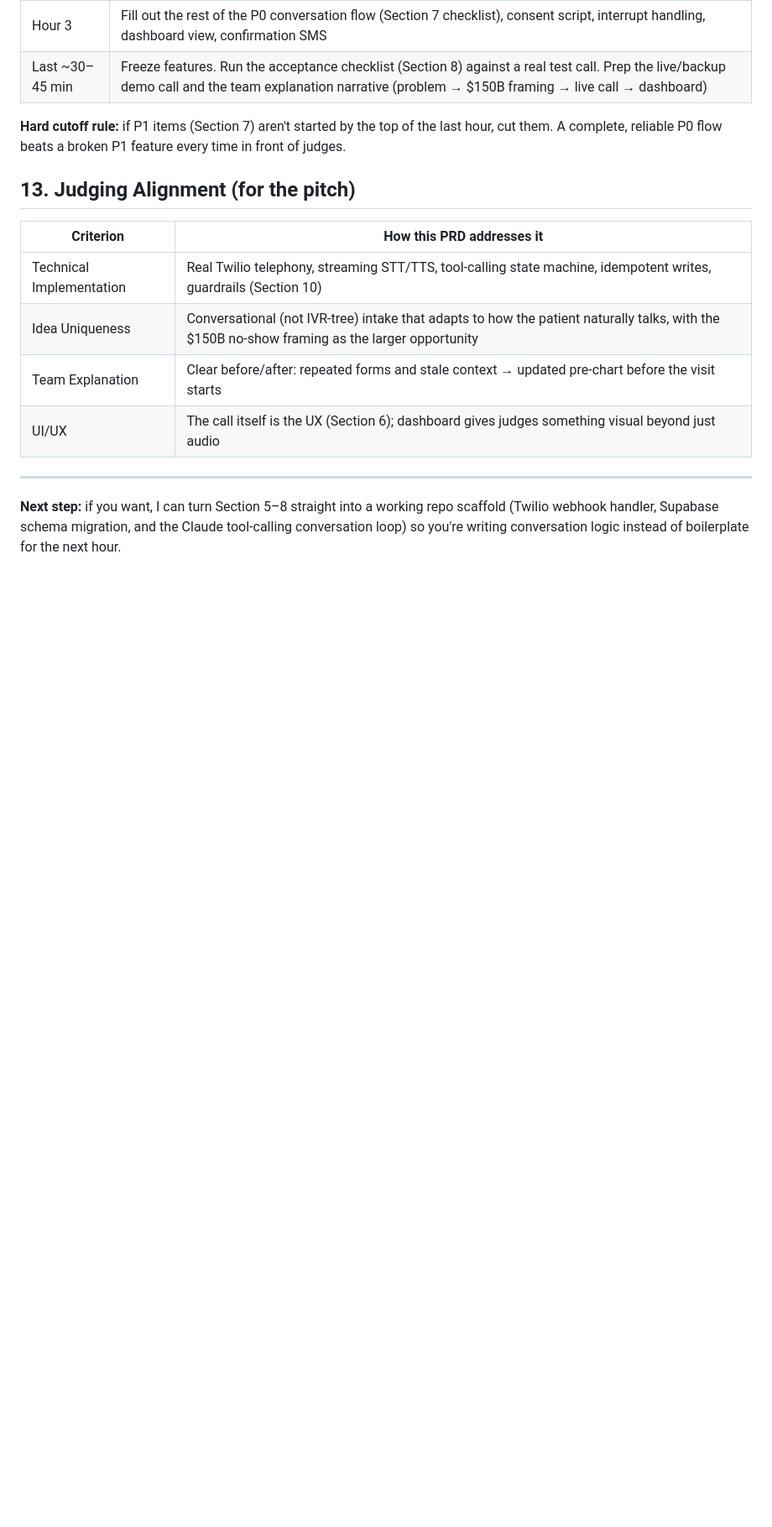
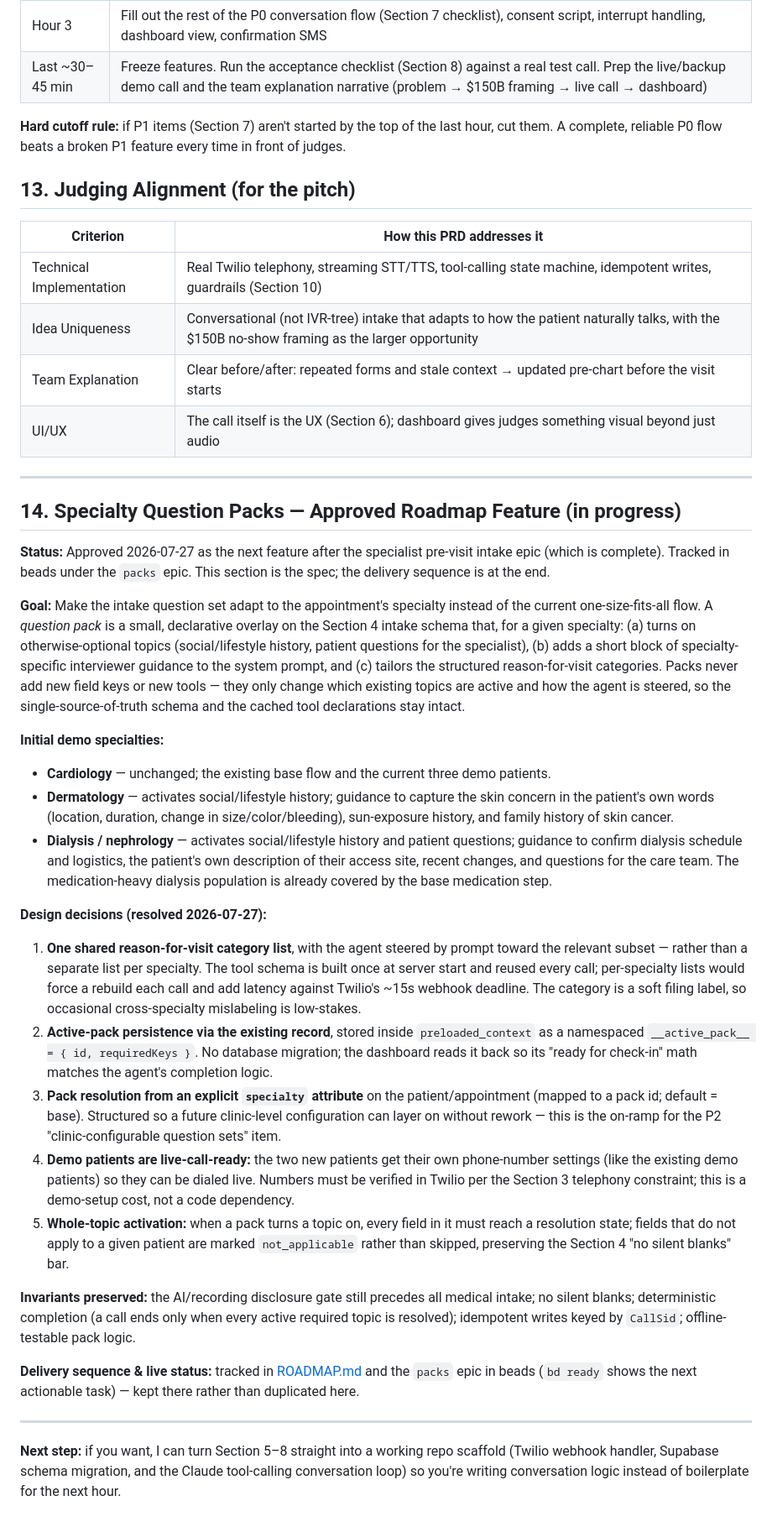
Before and after one commit to 26dos/AryaHack-Patient-Intake, a Markdown page: PRD.md, the part around one of its changes. Shown at 84% size. Drawn GitHub-style; blank space fills up the shorter version.

```diff
--- a/PRD.md
+++ b/PRD.md
@@ -197,4 +199,30 @@ This assumes roughly 4 hours to the 3:30pm EDT deadline. Adjust the anchor time,
 
 ---
 
+## **14\. Specialty Question Packs — Approved Roadmap Feature (in progress)**
+
+**Status:** Approved 2026-07-27 as the next feature after the specialist pre-visit intake epic (which is complete). Tracked in beads under the `packs` epic. This section is the spec; the delivery sequence is at the end.
+
+**Goal:** Make the intake question set adapt to the appointment's specialty instead of the current one-size-fits-all flow. A *question pack* is a small, declarative overlay on the Section 4 intake schema that, for a given specialty: (a) turns on otherwise-optional topics (social/lifestyle history, patient questions for the specialist), (b) adds a short block of specialty-specific interviewer guidance to the system prompt, and (c) tailors the structured reason-for-visit categories. Packs never add new field keys or new tools — they only change which existing topics are active and how the agent is steered, so the single-source-of-truth schema and the cached tool declarations stay intact.
+
+**Initial demo specialties:**
+
+* **Cardiology** — unchanged; the existing base flow and the current three demo patients.
+* **Dermatology** — activates social/lifestyle history; guidance to capture the skin concern in the patient's own words (location, duration, change in size/color/bleeding), sun-exposure history, and family history of skin cancer.
+* **Dialysis / nephrology** — activates social/lifestyle history and patient questions; guidance to confirm dialysis schedule and logistics, the patient's own description of their access site, recent changes, and questions for the care team. The medication-heavy dialysis population is already covered by the base medication step.
+
+**Design decisions (resolved 2026-07-27):**
+
+1. **One shared reason-for-visit category list**, with the agent steered by prompt toward the relevant subset — rather than a separate list per specialty. The tool schema is built once at server start and reused every call; per-specialty lists would force a rebuild each call and add latency against Twilio's ~15s webhook deadline. The category is a soft filing label, so occasional cross-specialty mislabeling is low-stakes.
+2. **Active-pack persistence via the existing record**, stored inside `preloaded_context` as a namespaced `__active_pack__ = { id, requiredKeys }`. No database migration; the dashboard reads it back so its "ready for check-in" math matches the agent's completion logic.
+3. **Pack resolution from an explicit `specialty` attribute** on the patient/appointment (mapped to a pack id; default = base). Structured so a future clinic-level configuration can layer on without rework — this is the on-ramp for the P2 "clinic-configurable question sets" item.
+4. **Demo patients are live-call-ready:** the two new patients get their own phone-number settings (like the existing demo patients) so they can be dialed live. Numbers must be verified in Twilio per the Section 3 telephony constraint; this is a demo-setup cost, not a code dependency.
+5. **Whole-topic activation:** when a pack turns a topic on, every field in it must reach a resolution state; fields that do not apply to a given patient are marked `not_applicable` rather than skipped, preserving the Section 4 "no silent blanks" bar.
+
+**Invariants preserved:** the AI/recording disclosure gate still precedes all medical intake; no silent blanks; deterministic completion (a call ends only when every active required topic is resolved); idempotent writes keyed by `CallSid`; offline-testable pack logic.
+
+**Delivery sequence & live status:** tracked in [ROADMAP.md](./ROADMAP.md) and the `packs` epic in beads (`bd ready` shows the next actionable task) — kept there rather than duplicated here.
+
+---
+
 **Next step:** if you want, I can turn Section 5–8 straight into a working repo scaffold (Twilio webhook handler, Supabase schema migration, and the Claude tool-calling conversation loop) so you're writing conversation logic instead of boilerplate for the next hour.
```
Also changed, not shown: other parts of PRD.md (+4 -2 lines), ROADMAP.md (added, +63 -0 lines).
